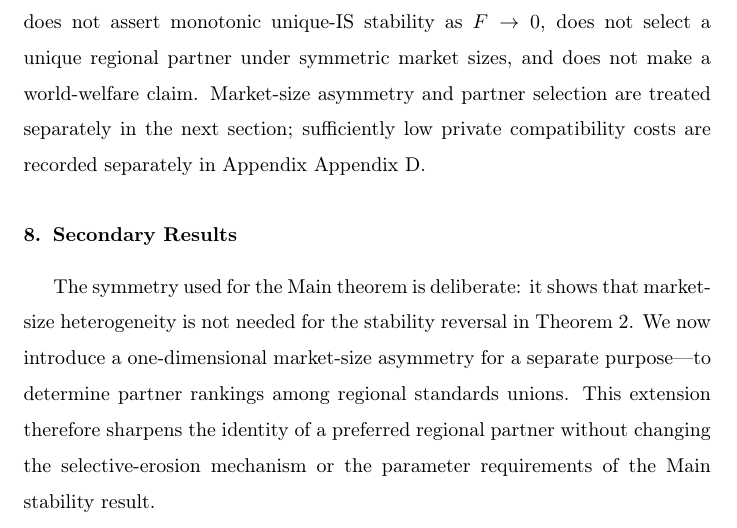
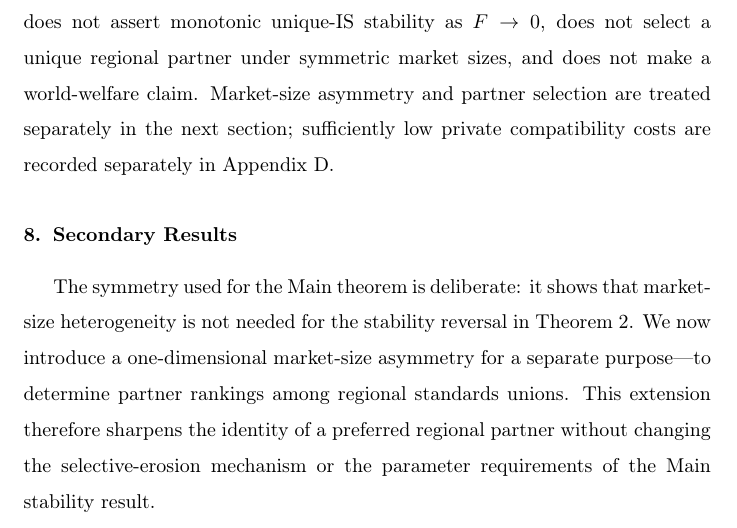
Before and after one commit to ryotamatsuki/private-compatibility-standards-coalitions, a LaTeX paper (paper/main.tex, which reads paper/sections/07_coalition_stability.tex): part of page 48 of 77, cut so that both start at the same text. Compiled offline with pdfLaTeX.

Commit message:
Fix low-F appendix reference text

```diff
--- a/paper/sections/07_coalition_stability.tex
+++ b/paper/sections/07_coalition_stability.tex
@@ -225,4 +225,4 @@ Table~\ref{tab:stability-regions} collects the same analytical regions without e
 
 The economic mechanism is not that private adoption mechanically merges formal coalitions. Formal membership remains unchanged. Instead, a lower private compatibility cost selects a continuation state in which the outsider can replicate the bloc standard technologically. That action removes the member-market exclusion component sustaining the regional coalition but does not reciprocally improve the coalition members' position in the outsider market. Members consequently reverse their ranking toward IS, while the outsider also strictly prefers IS after its own adoption cost is correctly included. Private technological adaptation therefore changes formal institutional stability through continuation-payoff reordering.
 
-The result is deliberately local to the headline fixed-cost comparison. It does not assert monotonic unique-IS stability as $F\rightarrow0$, does not select a unique regional partner under symmetric market sizes, and does not make a world-welfare claim. Market-size asymmetry and partner selection are treated separately in the next section; sufficiently low private compatibility costs are recorded separately in Appendix~\ref{app:low-f}.
+The result is deliberately local to the headline fixed-cost comparison. It does not assert monotonic unique-IS stability as $F\rightarrow0$, does not select a unique regional partner under symmetric market sizes, and does not make a world-welfare claim. Market-size asymmetry and partner selection are treated separately in the next section; sufficiently low private compatibility costs are recorded separately in \ref{app:low-f}.
```
